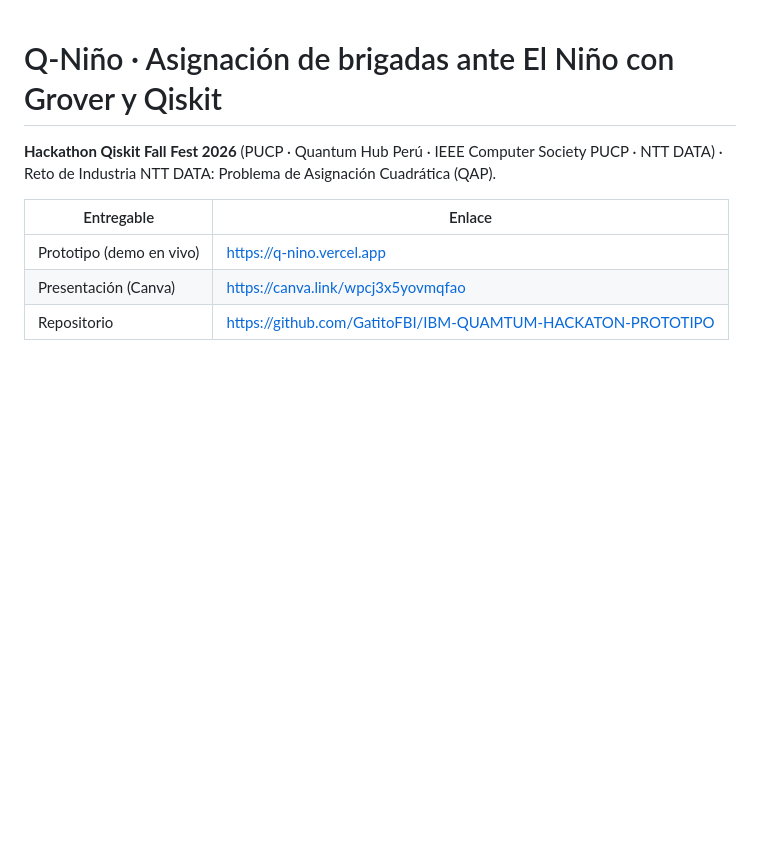
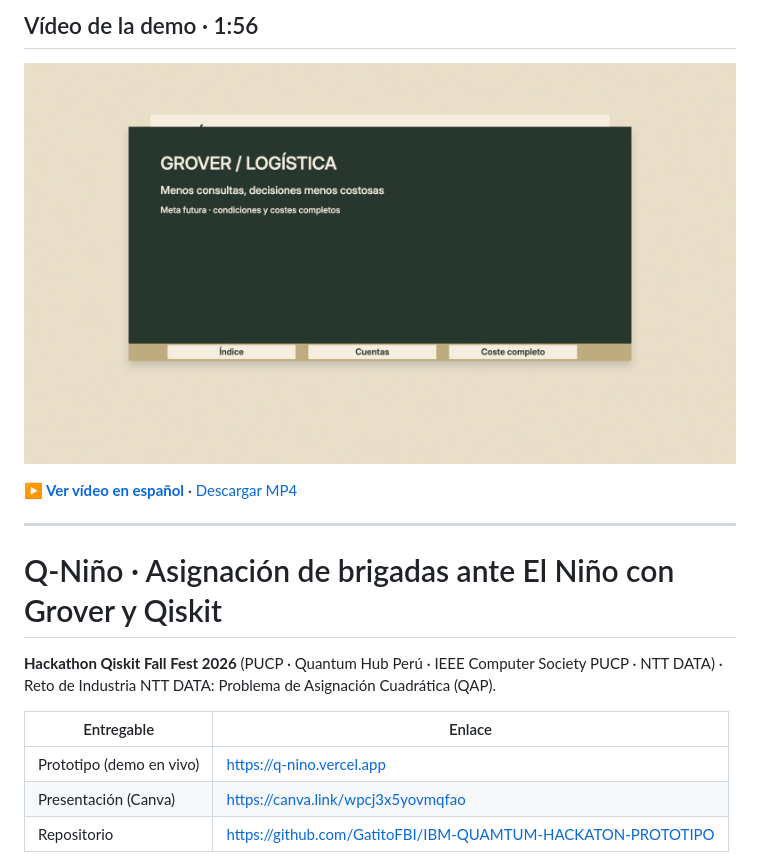
Before and after one commit to GatitoFBI/IBM-QUAMTUM-HACKATON-PROTOTIPO, a Markdown page: README.md, the part around the change. Rendered like a GitHub page; pictures changed too: videos/El_Nino_Grover_N3_N4_ES_preview.png (added); blank space fills up the shorter version.

Commit message:
docs(readme): Add demo video at the top
Add a clickable video preview and direct MP4 download link.

Co-Authored-By: Codex <noreply@openai.com>

```diff
--- a/README.md
+++ b/README.md
@@ -1,3 +1,11 @@
+## Vídeo de la demo · 1:56
+
+[![Ver el vídeo: Grover y logística ante El Niño](videos/El_Nino_Grover_N3_N4_ES_preview.png)](videos/El_Nino_Grover_N3_N4_ES.mp4)
+
+**[▶ Ver vídeo en español](videos/El_Nino_Grover_N3_N4_ES.mp4)** · [Descargar MP4](https://raw.githubusercontent.com/GatitoFBI/IBM-QUAMTUM-HACKATON-PROTOTIPO/main/videos/El_Nino_Grover_N3_N4_ES.mp4)
+
+---
+
 # Q-Niño · Asignación de brigadas ante El Niño con Grover y Qiskit
 
 **Hackathon Qiskit Fall Fest 2026** (PUCP · Quantum Hub Perú · IEEE Computer Society PUCP · NTT DATA) · Reto de Industria NTT DATA: Problema de Asignación Cuadrática (QAP).
```
